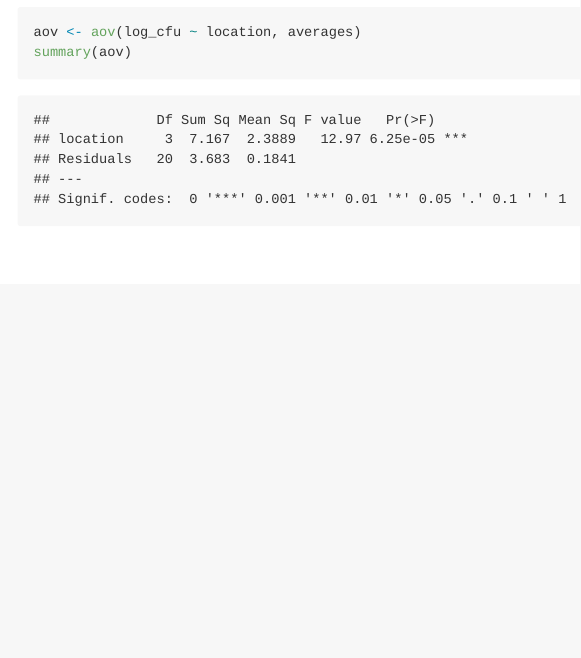
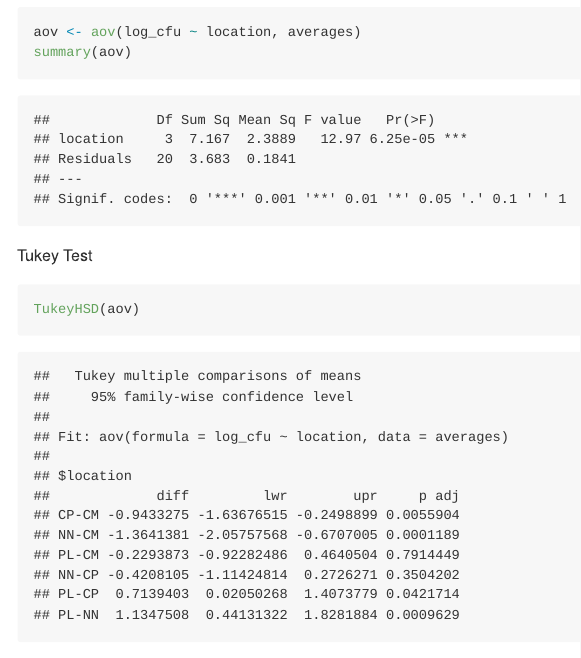
Before and after one commit to shmuir/phytophthora, an R Markdown document (plate_analysis.Rmd): the page in a window 1100 px wide, from 2800 px down. Rendered offline with R 4.5, knitr and Pandoc, with nearby package versions.

Commit message:
tukey and knit

````diff
--- a/plate_analysis.Rmd
+++ b/plate_analysis.Rmd
@@ -93,3 +93,8 @@ ANOVA
 aov <- aov(log_cfu ~ location, averages)
 summary(aov)
 ```
+
+Tukey Test
+```{r}
+TukeyHSD(aov)
+```
````
Also changed, not shown: plate_analysis.md.
